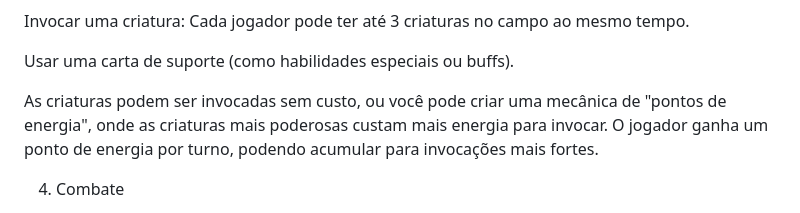
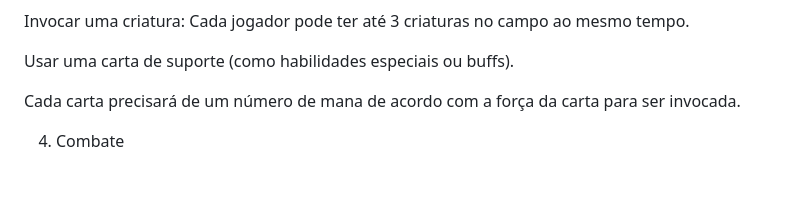
Before and after one commit to pixel-por-pixel/the-fate-of-the-letters, a Markdown page: README.md, the part around the change. GitHub-like rendering; blank space fills up the shorter version.

```diff
--- a/README.md
+++ b/README.md
@@ -59,7 +59,7 @@ Invocar uma criatura: Cada jogador pode ter até 3 criaturas no campo ao mesmo t
 
 Usar uma carta de suporte (como habilidades especiais ou buffs).
 
-As criaturas podem ser invocadas sem custo, ou você pode criar uma mecânica de "pontos de energia", onde as criaturas mais poderosas custam mais energia para invocar. O jogador ganha um ponto de energia por turno, podendo acumular para invocações mais fortes.
+Cada carta precisará de um número de mana de acordo com a força da carta para ser invocada.
 
 4. Combate
 
```
